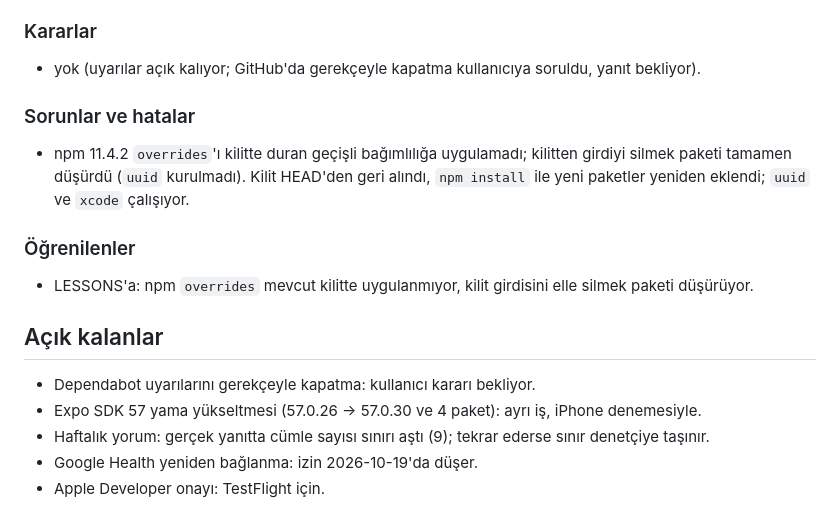
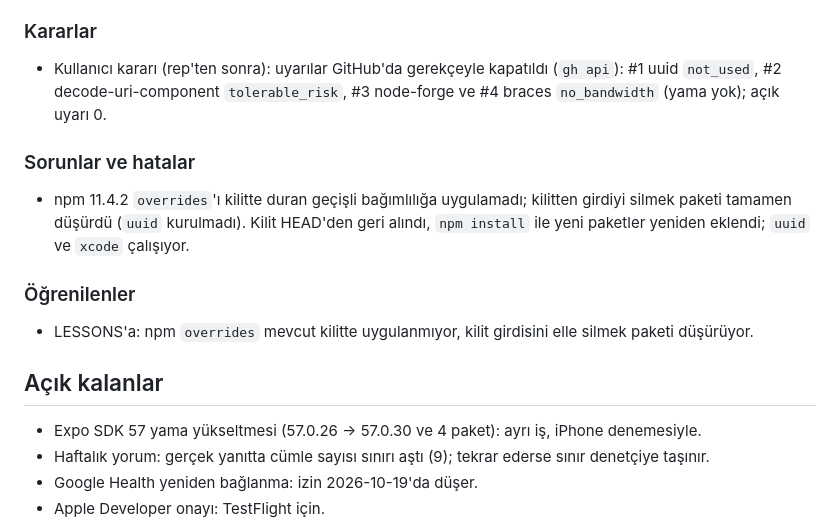
Before and after one commit to emir-eid/hooplab, a Markdown page: docs/sessions/2026-10-17-1937-pdf-koc-yorumu-bagimliliklar.md, the part around the change. Rendered like a GitHub page.

```diff
--- a/docs/sessions/2026-10-17-1937-pdf-koc-yorumu-bagimliliklar.md
+++ b/docs/sessions/2026-10-17-1937-pdf-koc-yorumu-bagimliliklar.md
@@ -71,7 +71,7 @@ Karar 0040'ta ertelenen koç yorumu: biten haftanın kaynaklı yorumu, PDF'e de
 - Kod değişikliği yok.
 
 ### Kararlar
-- yok (uyarılar açık kalıyor; GitHub'da gerekçeyle kapatma kullanıcıya soruldu, yanıt bekliyor).
+- Kullanıcı kararı (rep'ten sonra): uyarılar GitHub'da gerekçeyle kapatıldı (`gh api`): #1 uuid `not_used`, #2 decode-uri-component `tolerable_risk`, #3 node-forge ve #4 braces `no_bandwidth` (yama yok); açık uyarı 0.
 
 ### Sorunlar ve hatalar
 - npm 11.4.2 `overrides`'ı kilitte duran geçişli bağımlılığa uygulamadı; kilitten girdiyi silmek paketi tamamen düşürdü (`uuid` kurulmadı). Kilit HEAD'den geri alındı, `npm install` ile yeni paketler yeniden eklendi; `uuid` ve `xcode` çalışıyor.
@@ -80,7 +80,6 @@ Karar 0040'ta ertelenen koç yorumu: biten haftanın kaynaklı yorumu, PDF'e de
 - LESSONS'a: npm `overrides` mevcut kilitte uygulanmıyor, kilit girdisini elle silmek paketi düşürüyor.
 
 ## Açık kalanlar
-- Dependabot uyarılarını gerekçeyle kapatma: kullanıcı kararı bekliyor.
 - Expo SDK 57 yama yükseltmesi (57.0.26 → 57.0.30 ve 4 paket): ayrı iş, iPhone denemesiyle.
 - Haftalık yorum: gerçek yanıtta cümle sayısı sınırı aştı (9); tekrar ederse sınır denetçiye taşınır.
 - Google Health yeniden bağlanma: izin 2026-10-19'da düşer.
```
Also changed, not shown: docs/STATE.md (+2 -2 lines).
